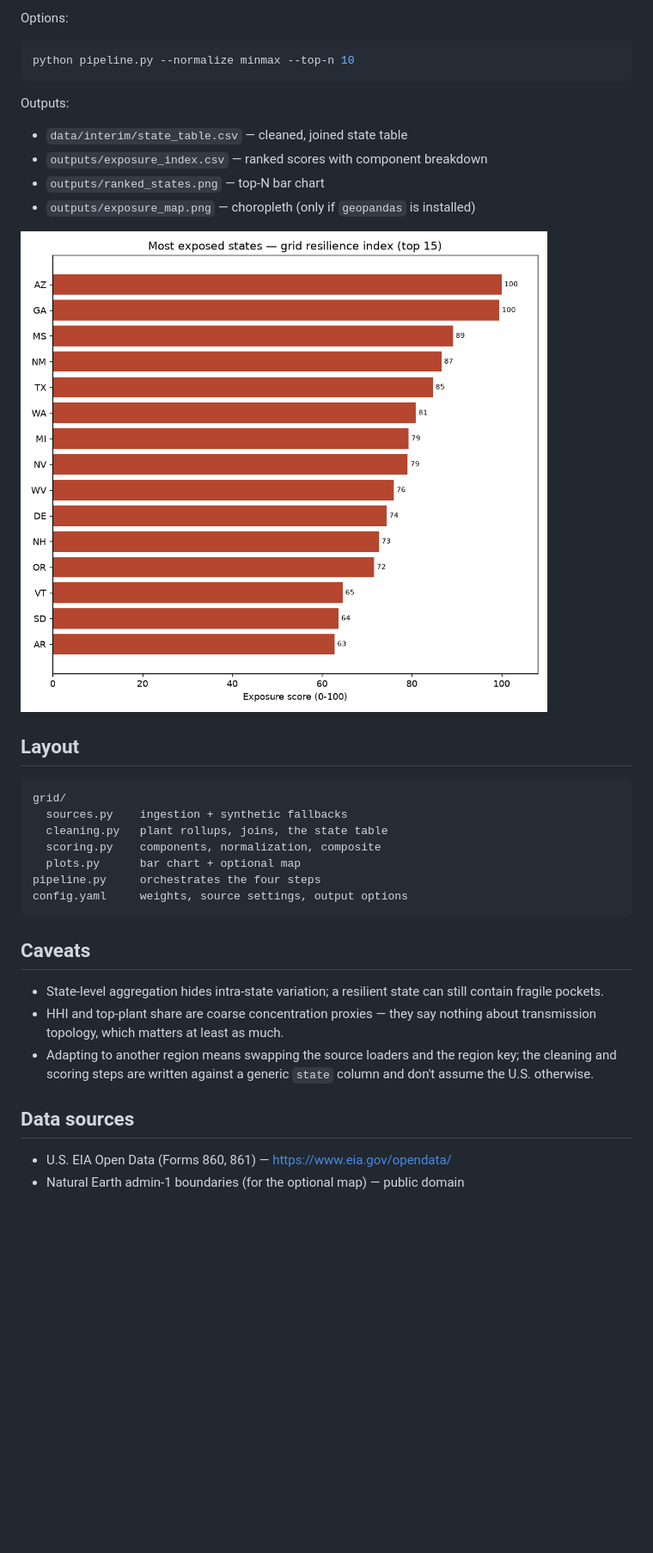
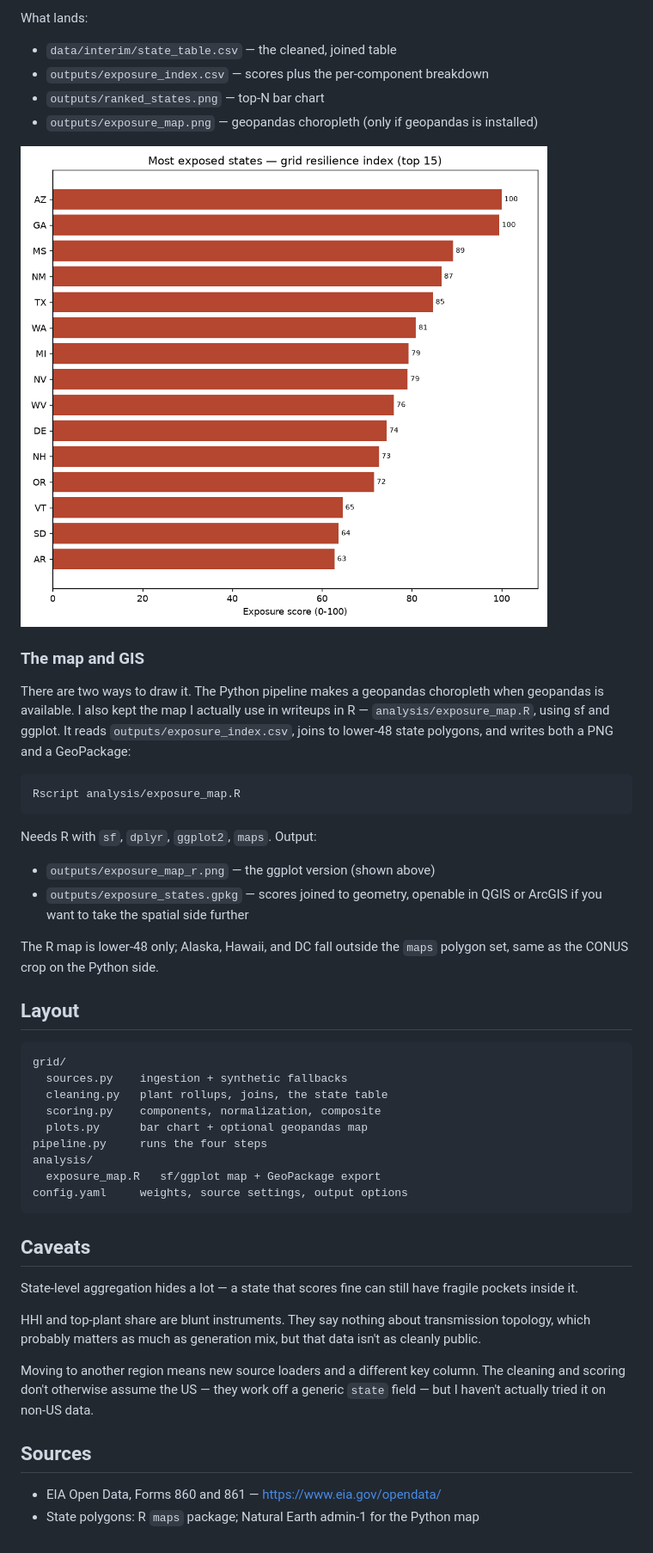
Before and after one commit to tobyn-smith/energyosint, a Markdown page: README.md, the part around one of its changes. Shown at 86% size. Rendered like a GitHub page; blank space fills up the shorter version.

````diff
--- a/README.md
+++ b/README.md
@@ -54,19 +60,34 @@ python pipeline.py
 ```
 
-Options:
+What lands:
+
+- `data/interim/state_table.csv` — the cleaned, joined table
+- `outputs/exposure_index.csv` — scores plus the per-component breakdown
+- `outputs/ranked_states.png` — top-N bar chart
+- `outputs/exposure_map.png` — geopandas choropleth (only if geopandas is installed)
+
+![Top exposed states](outputs/ranked_states.png)
+
+### The map and GIS
+
+There are two ways to draw it. The Python pipeline makes a geopandas choropleth
+when geopandas is available. I also kept the map I actually use in writeups in
+R — `analysis/exposure_map.R`, using sf and ggplot. It reads
+`outputs/exposure_index.csv`, joins to lower-48 state polygons, and writes both
+a PNG and a GeoPackage:
 
 ```bash
-python pipeline.py --normalize minmax --top-n 10
+Rscript analysis/exposure_map.R
 ```
 
-Outputs:
+Needs R with `sf`, `dplyr`, `ggplot2`, `maps`. Output:
 
-- `data/interim/state_table.csv` — cleaned, joined state table
-- `outputs/exposure_index.csv` — ranked scores with component breakdown
-- `outputs/ranked_states.png` — top-N bar chart
-- `outputs/exposure_map.png` — choropleth (only if `geopandas` is installed)
+- `outputs/exposure_map_r.png` — the ggplot version (shown above)
+- `outputs/exposure_states.gpkg` — scores joined to geometry, openable in QGIS
+  or ArcGIS if you want to take the spatial side further
 
-![Top exposed states](outputs/ranked_states.png)
+The R map is lower-48 only; Alaska, Hawaii, and DC fall outside the `maps`
+polygon set, same as the CONUS crop on the Python side.
 
 ## Layout
 
@@ -75,22 +96,27 @@ grid/
   sources.py    ingestion + synthetic fallbacks
   cleaning.py   plant rollups, joins, the state table
   scoring.py    components, normalization, composite
-  plots.py      bar chart + optional map
-pipeline.py     orchestrates the four steps
+  plots.py      bar chart + optional geopandas map
+pipeline.py     runs the four steps
+analysis/
+  exposure_map.R   sf/ggplot map + GeoPackage export
 config.yaml     weights, source settings, output options
 ```
 
 ## Caveats
 
-- State-level aggregation hides intra-state variation; a resilient state can
-  still contain fragile pockets.
-- HHI and top-plant share are coarse concentration proxies — they say nothing
-  about transmission topology, which matters at least as much.
-- Adapting to another region means swapping the source loaders and the region
-  key; the cleaning and scoring steps are written against a generic `state`
-  column and don't assume the U.S. otherwise.
+State-level aggregation hides a lot — a state that scores fine can still have
+fragile pockets inside it.
 
-## Data sources
+HHI and top-plant share are blunt instruments. They say nothing about
+transmission topology, which probably matters as much as generation mix, but
+that data isn't as cleanly public.
 
-- U.S. EIA Open Data (Forms 860, 861) — https://www.eia.gov/opendata/
-- Natural Earth admin-1 boundaries (for the optional map) — public domain
+Moving to another region means new source loaders and a different key column.
+The cleaning and scoring don't otherwise assume the US — they work off a generic
+`state` field — but I haven't actually tried it on non-US data.
+
+## Sources
+
+- EIA Open Data, Forms 860 and 861 — https://www.eia.gov/opendata/
+- State polygons: R `maps` package; Natural Earth admin-1 for the Python map
````
Also changed, not shown: other parts of README.md (+36 -30 lines), outputs/exposure_map_r.png (added), 2 other files.
